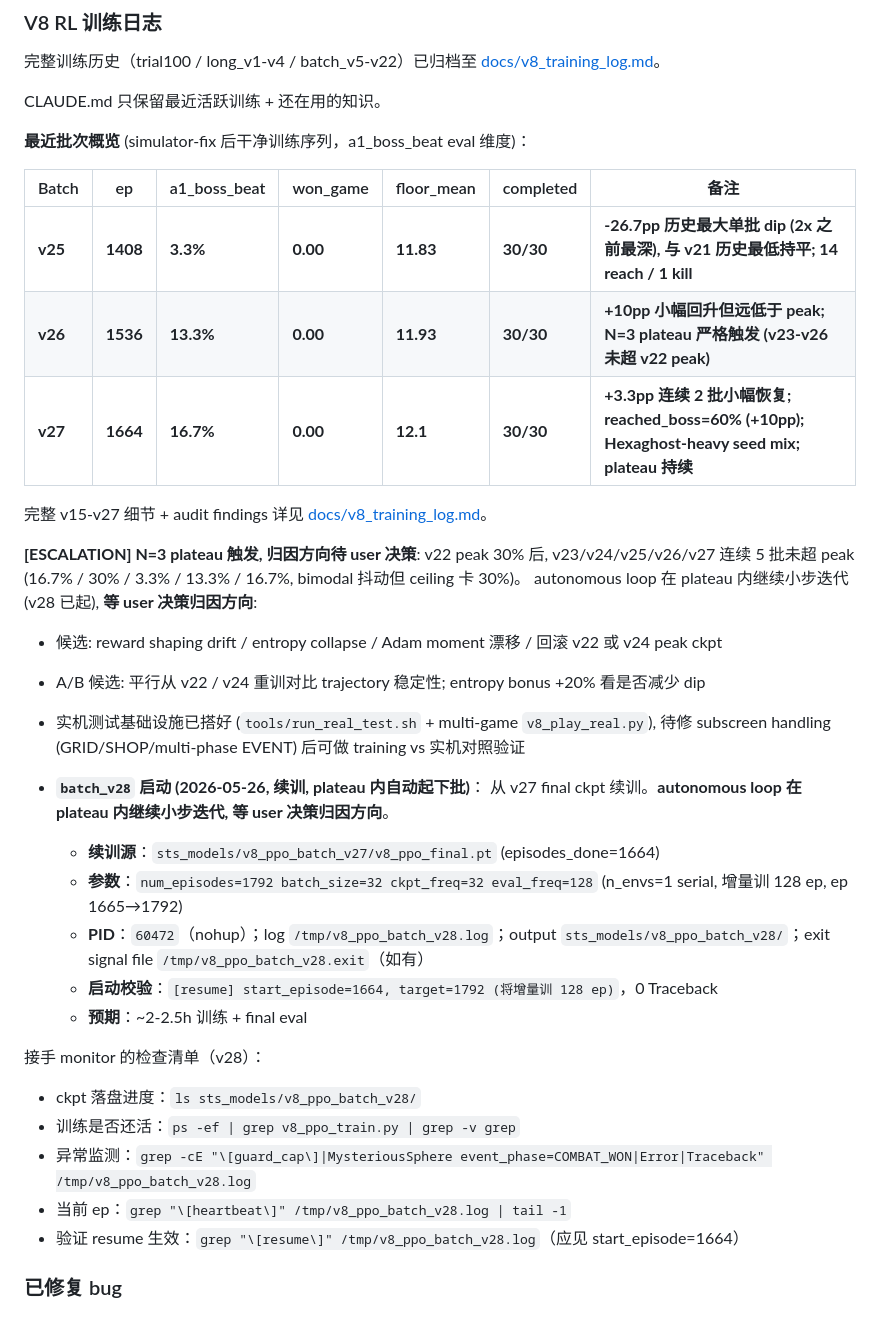
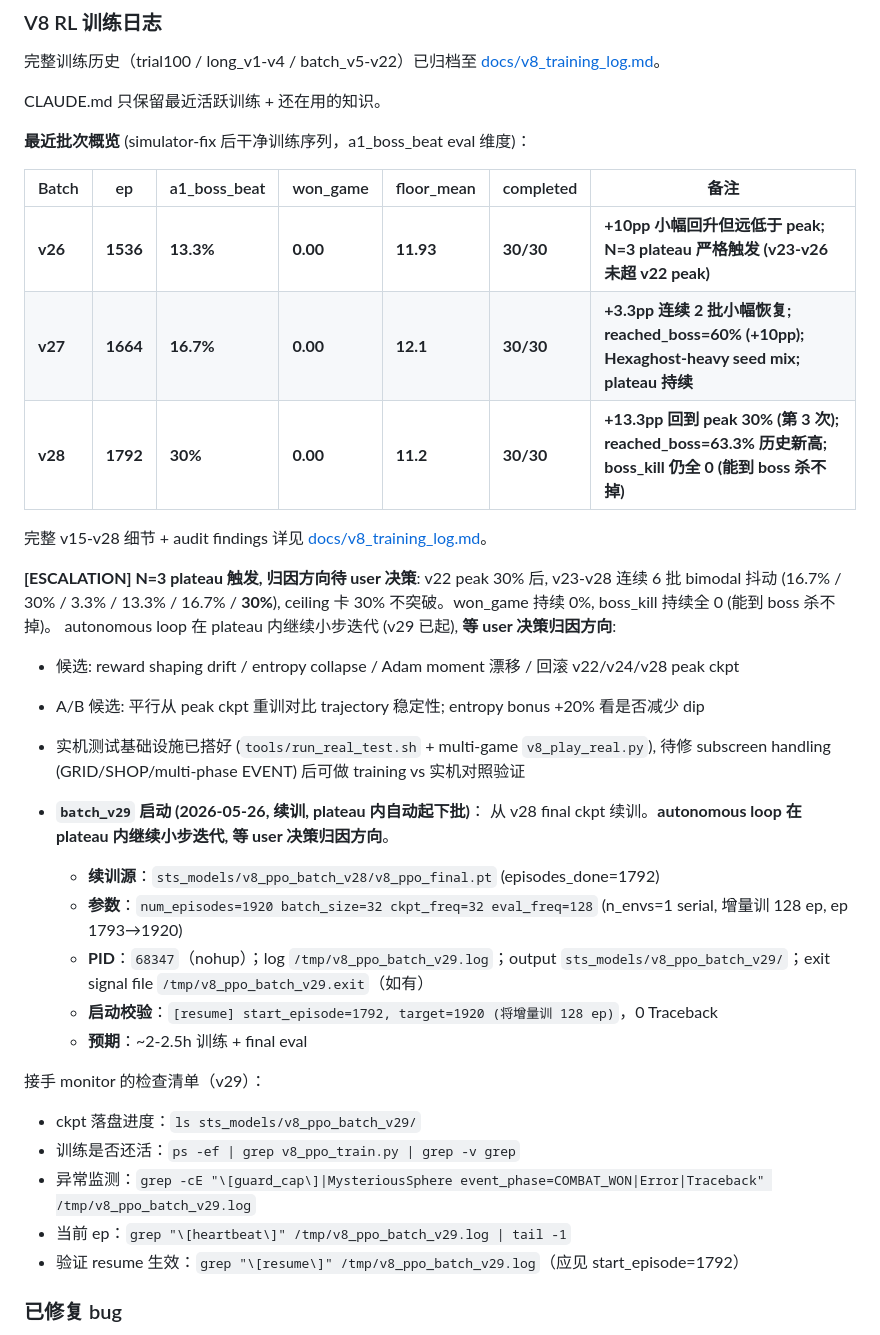
Before and after one commit to deewhale/ml-demos, a Markdown page: CLAUDE.md, the part around one of its changes. Drawn GitHub-style.

```diff
--- a/CLAUDE.md
+++ b/CLAUDE.md
@@ -158,36 +158,37 @@ CLAUDE.md 只保留最近活跃训练 + 还在用的知识。
 
 | Batch | ep | a1_boss_beat | won_game | floor_mean | completed | 备注 |
 |---|---|---|---|---|---|---|
-| **v25** | **1408** | **3.3%** | **0.00** | **11.83** | **30/30** | **-26.7pp 历史最大单批 dip (2x 之前最深), 与 v21 历史最低持平; 14 reach / 1 kill** |
 | **v26** | **1536** | **13.3%** | **0.00** | **11.93** | **30/30** | **+10pp 小幅回升但远低于 peak; N=3 plateau 严格触发 (v23-v26 未超 v22 peak)** |
 | **v27** | **1664** | **16.7%** | **0.00** | **12.1** | **30/30** | **+3.3pp 连续 2 批小幅恢复; reached_boss=60% (+10pp); Hexaghost-heavy seed mix; plateau 持续** |
+| **v28** | **1792** | **30%** | **0.00** | **11.2** | **30/30** | **+13.3pp 回到 peak 30% (第 3 次); reached_boss=63.3% 历史新高; boss_kill 仍全 0 (能到 boss 杀不掉)** |
 
-完整 v15-v27 细节 + audit findings 详见 [docs/v8_training_log.md](docs/v8_training_log.md)。
+完整 v15-v28 细节 + audit findings 详见 [docs/v8_training_log.md](docs/v8_training_log.md)。
 
-**[ESCALATION] N=3 plateau 触发, 归因方向待 user 决策**: v22 peak 30% 后, v23/v24/v25/v26/v27
-连续 5 批未超 peak (16.7% / 30% / 3.3% / 13.3% / 16.7%, bimodal 抖动但 ceiling 卡 30%)。
-autonomous loop 在 plateau 内继续小步迭代 (v28 已起), **等 user 决策归因方向**:
-- 候选: reward shaping drift / entropy collapse / Adam moment 漂移 / 回滚 v22 或 v24 peak ckpt
-- A/B 候选: 平行从 v22 / v24 重训对比 trajectory 稳定性; entropy bonus +20% 看是否减少 dip
+**[ESCALATION] N=3 plateau 触发, 归因方向待 user 决策**: v22 peak 30% 后, v23-v28
+连续 6 批 bimodal 抖动 (16.7% / 30% / 3.3% / 13.3% / 16.7% / **30%**), ceiling 卡 30%
+不突破。won_game 持续 0%, boss_kill 持续全 0 (能到 boss 杀不掉)。
+autonomous loop 在 plateau 内继续小步迭代 (v29 已起), **等 user 决策归因方向**:
+- 候选: reward shaping drift / entropy collapse / Adam moment 漂移 / 回滚 v22/v24/v28 peak ckpt
+- A/B 候选: 平行从 peak ckpt 重训对比 trajectory 稳定性; entropy bonus +20% 看是否减少 dip
 - 实机测试基础设施已搭好 (`tools/run_real_test.sh` + multi-game `v8_play_real.py`),
   待修 subscreen handling (GRID/SHOP/multi-phase EVENT) 后可做 training vs 实机对照验证
 
-- **`batch_v28` 启动 (2026-05-26, 续训, plateau 内自动起下批)**：
-  从 v27 final ckpt 续训。**autonomous loop 在 plateau 内继续小步迭代, 等 user 决策归因方向**。
-  - **续训源**：`sts_models/v8_ppo_batch_v27/v8_ppo_final.pt` (episodes_done=1664)
-  - **参数**：`num_episodes=1792 batch_size=32 ckpt_freq=32 eval_freq=128`
-    (n_envs=1 serial, 增量训 128 ep, ep 1665→1792)
-  - **PID**：`60472`（nohup）；log `/tmp/v8_ppo_batch_v28.log`；output
-    `sts_models/v8_ppo_batch_v28/`；exit signal file `/tmp/v8_ppo_batch_v28.exit`（如有）
-  - **启动校验**：`[resume] start_episode=1664, target=1792 (将增量训 128 ep)`，0 Traceback
+- **`batch_v29` 启动 (2026-05-26, 续训, plateau 内自动起下批)**：
+  从 v28 final ckpt 续训。**autonomous loop 在 plateau 内继续小步迭代, 等 user 决策归因方向**。
+  - **续训源**：`sts_models/v8_ppo_batch_v28/v8_ppo_final.pt` (episodes_done=1792)
+  - **参数**：`num_episodes=1920 batch_size=32 ckpt_freq=32 eval_freq=128`
+    (n_envs=1 serial, 增量训 128 ep, ep 1793→1920)
+  - **PID**：`68347`（nohup）；log `/tmp/v8_ppo_batch_v29.log`；output
+    `sts_models/v8_ppo_batch_v29/`；exit signal file `/tmp/v8_ppo_batch_v29.exit`（如有）
+  - **启动校验**：`[resume] start_episode=1792, target=1920 (将增量训 128 ep)`，0 Traceback
   - **预期**：~2-2.5h 训练 + final eval
 
-接手 monitor 的检查清单（v28）：
-- ckpt 落盘进度：`ls sts_models/v8_ppo_batch_v28/`
+接手 monitor 的检查清单（v29）：
+- ckpt 落盘进度：`ls sts_models/v8_ppo_batch_v29/`
 - 训练是否还活：`ps -ef | grep v8_ppo_train.py | grep -v grep`
-- 异常监测：`grep -cE "\[guard_cap\]|MysteriousSphere event_phase=COMBAT_WON|Error|Traceback" /tmp/v8_ppo_batch_v28.log`
-- 当前 ep：`grep "\[heartbeat\]" /tmp/v8_ppo_batch_v28.log | tail -1`
-- 验证 resume 生效：`grep "\[resume\]" /tmp/v8_ppo_batch_v28.log`（应见 start_episode=1664）
+- 异常监测：`grep -cE "\[guard_cap\]|MysteriousSphere event_phase=COMBAT_WON|Error|Traceback" /tmp/v8_ppo_batch_v29.log`
+- 当前 ep：`grep "\[heartbeat\]" /tmp/v8_ppo_batch_v29.log | tail -1`
+- 验证 resume 生效：`grep "\[resume\]" /tmp/v8_ppo_batch_v29.log`（应见 start_episode=1792）
 
 ### 已修复 bug
 - **Action token mode-collapse bug** (2026-05-13): `v8/action_space.py` CARD_REWARD / EVENT / SHOP 三个 phase 的 token 字符串现在注入 card_name / event choice text / shop item name。**v2b ckpt 的 token-prior 已失效**，下批训练 fresh start。
```
Also changed, not shown: other parts of CLAUDE.md (+1 -1 lines), docs/v8_training_log.md (+40 -0 lines).
